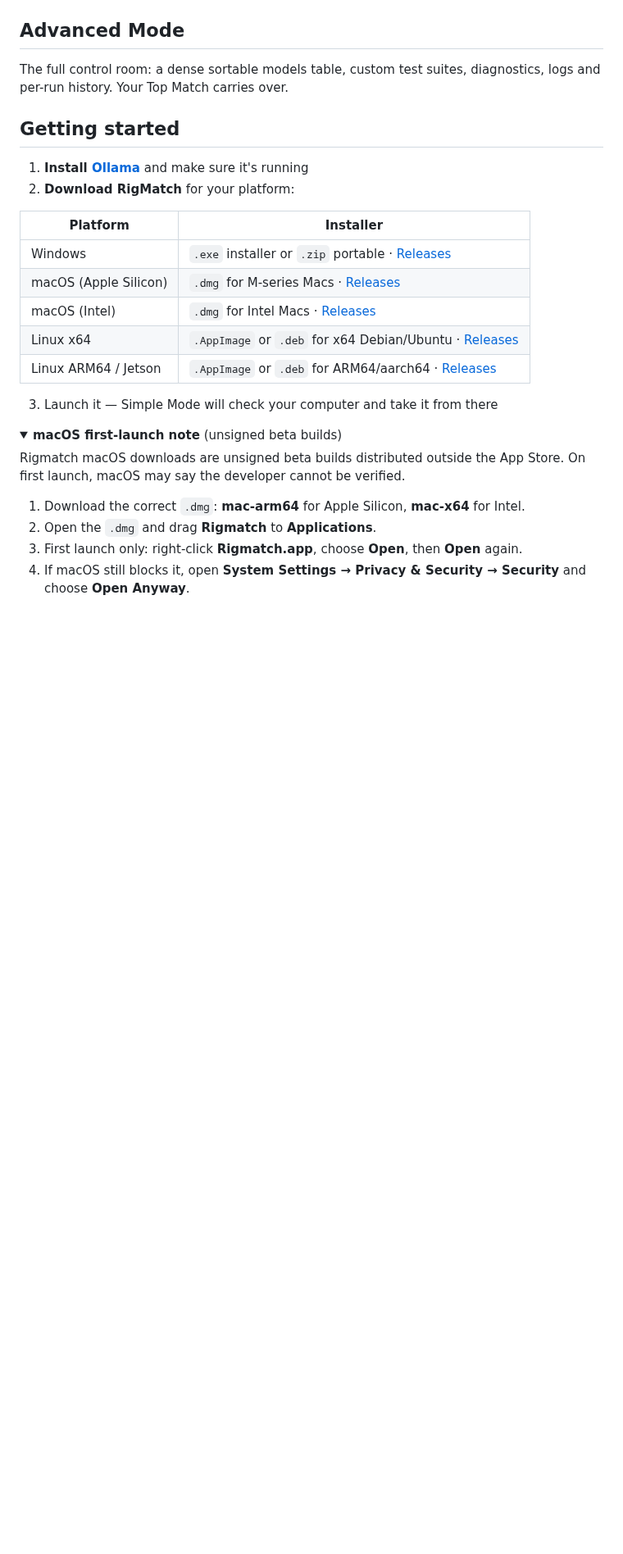
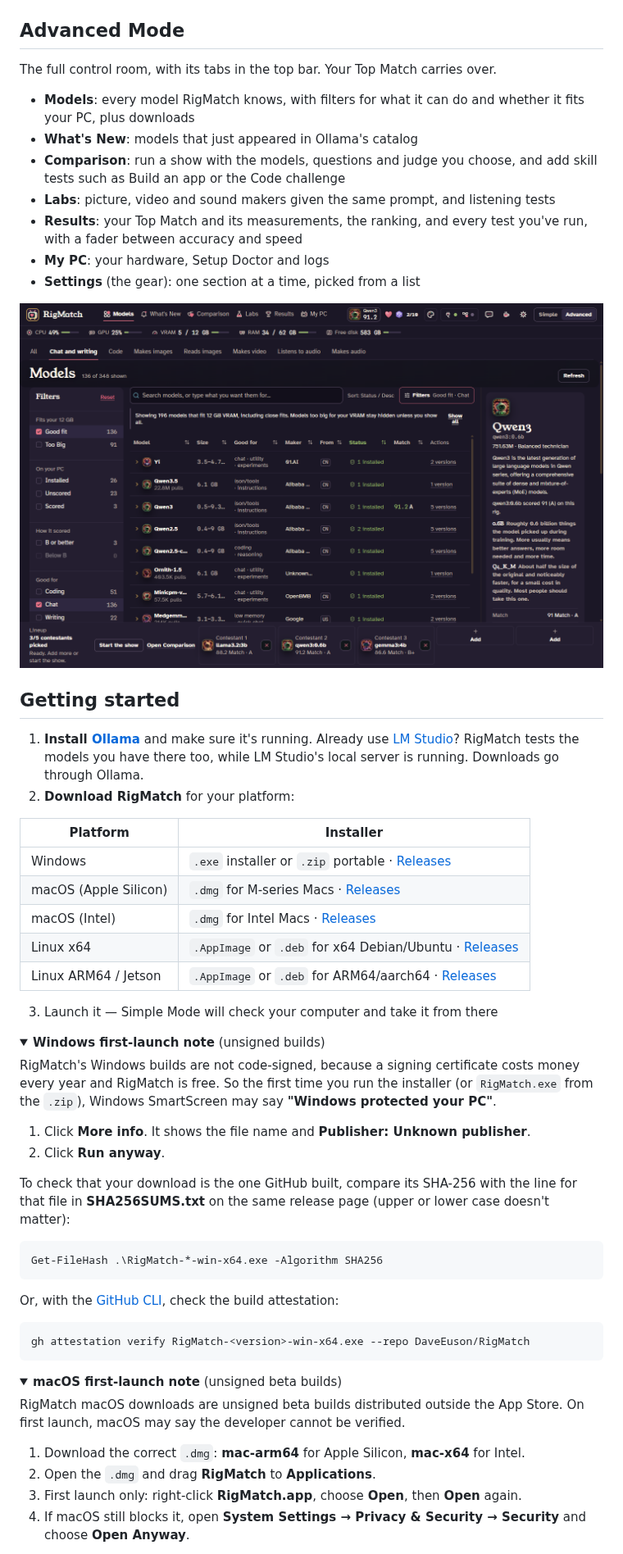
Before and after one commit to DaveEuson/RigMatch, a Markdown page: README.md, the part around one of its changes. Shown at 82% size. Rendered like a GitHub page; pictures changed too: docs/images/advanced-models.png; folded sections open; blank space fills up the shorter version.

````diff
--- a/README.md
+++ b/README.md
@@ -74,10 +86,20 @@ The reveal: your Top Match under the lights with its grade and Match Score, then
 ## Advanced Mode
 
-The full control room: a dense sortable models table, custom test suites, diagnostics, logs and per-run history. Your Top Match carries over.
+The full control room, with its tabs in the top bar. Your Top Match carries over.
+
+- **Models**: every model RigMatch knows, with filters for what it can do and whether it fits your PC, plus downloads
+- **What's New**: models that just appeared in Ollama's catalog
+- **Comparison**: run a show with the models, questions and judge you choose, and add skill tests such as Build an app or the Code challenge
+- **Labs**: picture, video and sound makers given the same prompt, and listening tests
+- **Results**: your Top Match and its measurements, the ranking, and every test you've run, with a fader between accuracy and speed
+- **My PC**: your hardware, Setup Doctor and logs
+- **Settings** (the gear): one section at a time, picked from a list
+
+<p align="center"><img src="docs/images/advanced-models.png" alt="Advanced Mode — the Models tab" width="100%"></p>
 
 ## Getting started
 
-1. **Install [Ollama](https://ollama.com/download)** and make sure it's running
+1. **Install [Ollama](https://ollama.com/download)** and make sure it's running. Already use [LM Studio](https://lmstudio.ai)? RigMatch tests the models you have there too, while LM Studio's local server is running. Downloads go through Ollama.
 2. **Download RigMatch** for your platform:
 
 | Platform | Installer |
@@ -91,13 +113,34 @@ The full control room: a dense sortable models table, custom test suites, diagno
 3. Launch it — Simple Mode will check your computer and take it from there
 
 <details>
+<summary><strong>Windows first-launch note</strong> (unsigned builds)</summary>
+
+RigMatch's Windows builds are not code-signed, because a signing certificate costs money every year and RigMatch is free. So the first time you run the installer (or `RigMatch.exe` from the `.zip`), Windows SmartScreen may say **"Windows protected your PC"**.
+
+1. Click **More info**. It shows the file name and **Publisher: Unknown publisher**.
+2. Click **Run anyway**.
+
+To check that your download is the one GitHub built, compare its SHA-256 with the line for that file in **SHA256SUMS.txt** on the same release page (upper or lower case doesn't matter):
+
+```powershell
+Get-FileHash .\RigMatch-*-win-x64.exe -Algorithm SHA256
+```
+
+Or, with the [GitHub CLI](https://cli.github.com), check the build attestation:
+
+```bash
+gh attestation verify RigMatch-<version>-win-x64.exe --repo DaveEuson/RigMatch
+```
+</details>
+
+<details>
 <summary><strong>macOS first-launch note</strong> (unsigned beta builds)</summary>
 
-Rigmatch macOS downloads are unsigned beta builds distributed outside the App Store. On first launch, macOS may say the developer cannot be verified.
+RigMatch macOS downloads are unsigned beta builds distributed outside the App Store. On first launch, macOS may say the developer cannot be verified.
 
 1. Download the correct `.dmg`: **mac-arm64** for Apple Silicon, **mac-x64** for Intel.
-2. Open the `.dmg` and drag **Rigmatch** to **Applications**.
-3. First launch only: right-click **Rigmatch.app**, choose **Open**, then **Open** again.
+2. Open the `.dmg` and drag **RigMatch** to **Applications**.
+3. First launch only: right-click **RigMatch.app**, choose **Open**, then **Open** again.
 4. If macOS still blocks it, open **System Settings → Privacy & Security → Security** and choose **Open Anyway**.
 
 If macOS says the app is **"damaged and can't be opened"**, and nothing appears
````
Also changed, not shown: other parts of README.md (+38 -21 lines), docs/images/01-setup.png, docs/images/02-pick.png, docs/images/04-compare.png, docs/images/05-winner.png.
